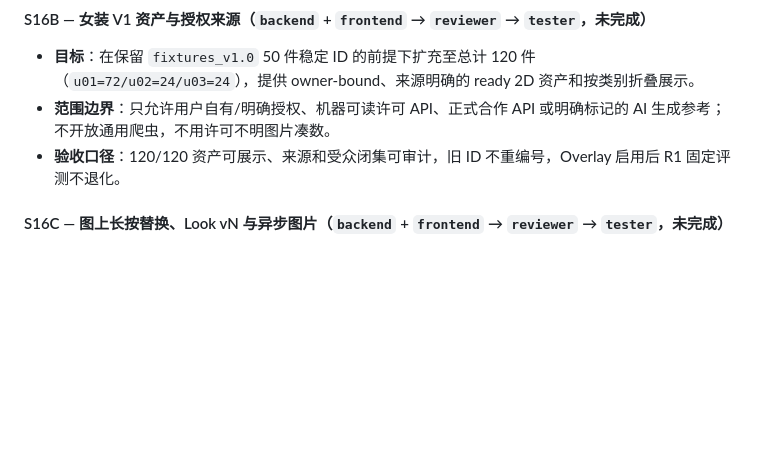
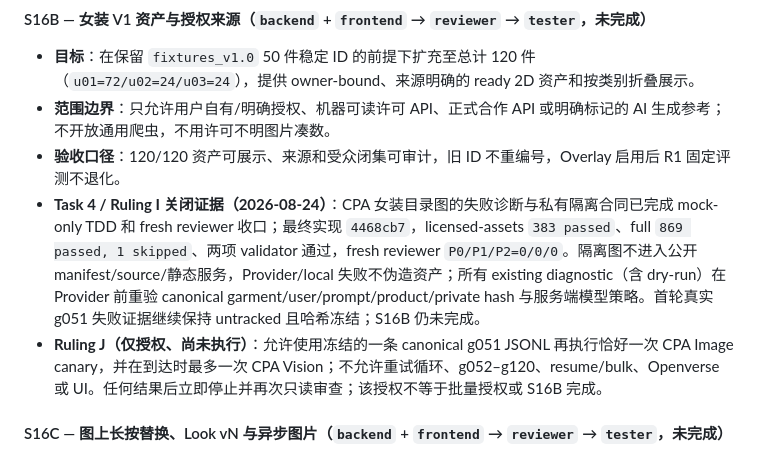
Before and after one commit to pawsey0319/ProfAgent, a Markdown page: BUILD_LOG.md, the part around the change. Rendered like a GitHub page; blank space fills up the shorter version.

Commit message:
docs: record ruling i closure and canary boundary

```diff
--- a/BUILD_LOG.md
+++ b/BUILD_LOG.md
@@ -608,6 +608,8 @@ S16 复用 S15 Memory 路线 A、R1 owner/ID/HardFilter/购物门控、不可变
 - **目标**：在保留 `fixtures_v1.0` 50 件稳定 ID 的前提下扩充至总计 120 件（`u01=72/u02=24/u03=24`），提供 owner-bound、来源明确的 ready 2D 资产和按类别折叠展示。
 - **范围边界**：只允许用户自有/明确授权、机器可读许可 API、正式合作 API 或明确标记的 AI 生成参考；不开放通用爬虫，不用许可不明图片凑数。
 - **验收口径**：120/120 资产可展示、来源和受众闭集可审计，旧 ID 不重编号，Overlay 启用后 R1 固定评测不退化。
+- **Task 4 / Ruling I 关闭证据（2026-08-24）**：CPA 女装目录图的失败诊断与私有隔离合同已完成 mock-only TDD 和 fresh reviewer 收口；最终实现 `4468cb7`，licensed-assets `383 passed`、full `869 passed, 1 skipped`、两项 validator 通过，fresh reviewer `P0/P1/P2=0/0/0`。隔离图不进入公开 manifest/source/静态服务，Provider/local 失败不伪造资产；所有 existing diagnostic（含 dry-run）在 Provider 前重验 canonical garment/user/prompt/product/private hash 与服务端模型策略。首轮真实 g051 失败证据继续保持 untracked 且哈希冻结；S16B 仍未完成。
+- **Ruling J（仅授权、尚未执行）**：允许使用冻结的一条 canonical g051 JSONL 再执行恰好一次 CPA Image canary，并在到达时最多一次 CPA Vision；不允许重试循环、g052–g120、resume/bulk、Openverse 或 UI。任何结果后立即停止并再次只读审查；该授权不等于批量授权或 S16B 完成。
 
 #### S16C — 图上长按替换、Look vN 与异步图片（`backend` + `frontend` → `reviewer` → `tester`，未完成）
 
```
